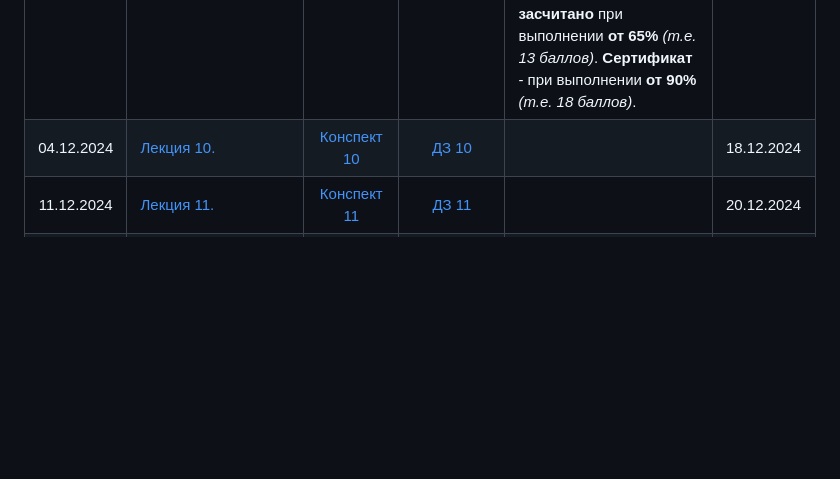
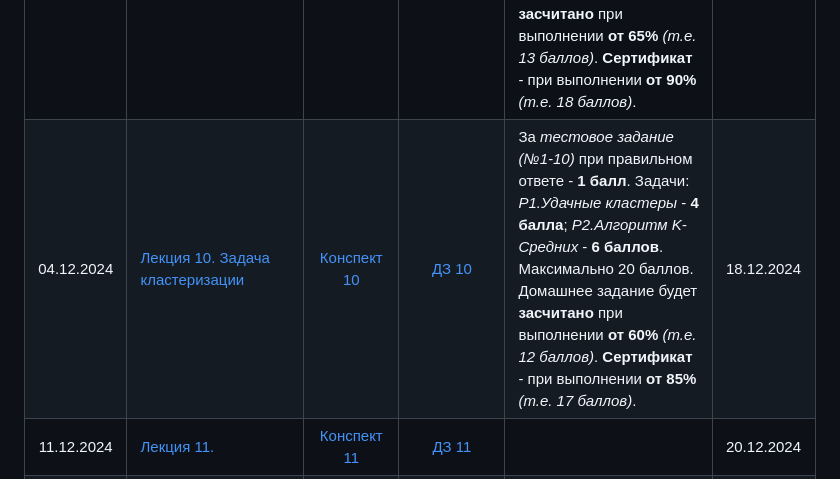
Before and after one commit to MSUcourses/Data-Analysis-with-Python, a Markdown page: Machine Learning/README.md, the part around the change. GitHub-like rendering; blank space fills up the shorter version.

```diff
--- a/Machine Learning/README.md
+++ b/Machine Learning/README.md
@@ -24,7 +24,7 @@
 |13.11.2024| [Лекция 7. Ансамблевые алгоритмы машинного обучения](https://teach-in.ru/lecture/2024-11-13-Artamonov-1) | [Конспект 7](https://colab.research.google.com/drive/1W-ppKeG43mwB-WNuHsJskfGbe90JdrY-) | [ДЗ 7](https://contest.yandex.ru/contest/71162/problems/) | За *тестовое задание (№1-10)* при правильном ответе - **1 балл**. Задачи: *P1.Разнообразие* - **4 балла**; *P2.Случайный Лес* - **6 баллов**. Максимально 20 баллов. Домашнее задание будет **засчитано** при выполнении **от 60%** *(т.е. 12 баллов)*. **Сертификат** - при выполнении **от 90%** *(т.е. 18 баллов)*. | 01.12.2024 |
 |20.11.2024| [Лекция 8. Метрики качества классификации](https://teach-in.ru/lecture/2024-11-20-Artamonov-1) | [Конспект 8](https://colab.research.google.com/drive/1tLYWLhJG-TYbDlVyKAdHQci7KjHE-325) | [ДЗ 8](https://contest.yandex.ru/contest/71451/problems/) | За *тестовое задание (№1-10)* при правильном ответе - **1 балл**. Задачи: *P1.F1-measure* - **4 балла**; *P2.Площади (diabetes)* - **6 баллов**. Максимально 20 баллов. Домашнее задание будет **засчитано** при выполнении **от 70%** *(т.е. 14 баллов)*. **Сертификат** - при выполнении **от 90%** *(т.е. 18 баллов)*. | 08.12.2024 |
 |27.11.2024| [Лекция 9. Задача понижения размерности](https://rutube.ru/video/33a6bb636921174b5ee5c489aed4eec0/?r=wd) | [Конспект 9](https://colab.research.google.com/drive/15dCxss0q4uT4QOxY-_6Mis_kf2LKQV6f) | [ДЗ 9](https://contest.yandex.ru/contest/72002/problems/) | За *тестовое задание (№1-10)* при правильном ответе - **1 балл**. Задачи: *P1.Эффективная размерность* - **4 балла**; *P2.PCA* - **6 баллов**. Максимально 20 баллов. Домашнее задание будет **засчитано** при выполнении **от 65%** *(т.е. 13 баллов)*. **Сертификат** - при выполнении **от 90%** *(т.е. 18 баллов)*. | 15.12.2024 |
-|04.12.2024| [Лекция 10. ]() | [Конспект 10]() | [ДЗ 10](https://contest.yandex.ru/contest/72266/problems/) |  | 18.12.2024 |
+|04.12.2024| [Лекция 10. Задача кластеризации]() | [Конспект 10](https://colab.research.google.com/drive/1AFTl85utbujmjWRyOPcTs2BCDf1I-Qxt) | [ДЗ 10](https://contest.yandex.ru/contest/72266/problems/) | За *тестовое задание (№1-10)* при правильном ответе - **1 балл**. Задачи: *P1.Удачные кластеры* - **4 балла**; *P2.Алгоритм K-Средних* - **6 баллов**. Максимально 20 баллов. Домашнее задание будет **засчитано** при выполнении **от 60%** *(т.е. 12 баллов)*. **Сертификат** - при выполнении **от 85%** *(т.е. 17 баллов)*. | 18.12.2024 |
 |11.12.2024| [Лекция 11. ]() | [Конспект 11]() | [ДЗ 11]() |  | 20.12.2024 |
 |18.12.2024| [Лекция 12. ]() | [Конспект 12]() | ---- | --- | --- |
 
```
